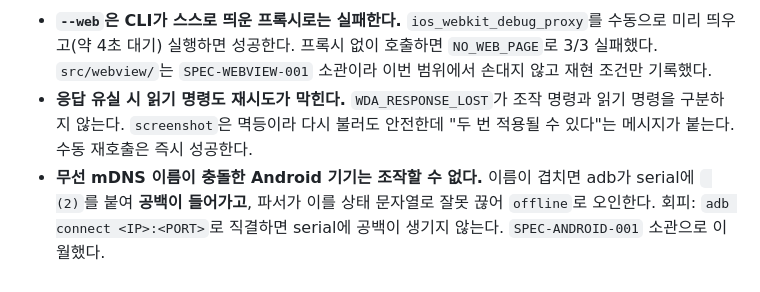
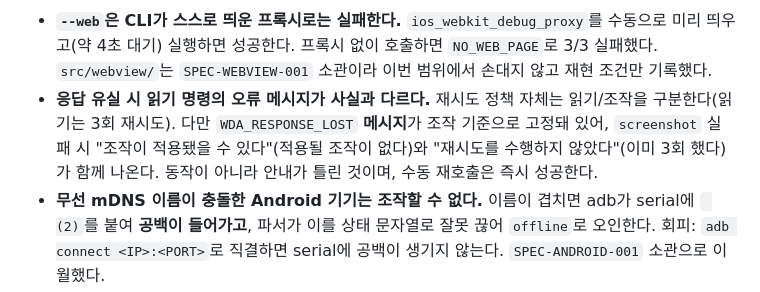
Before and after one commit to hatae94/explore-mobile, a Markdown page: README.md, the part around the change. GitHub-like rendering.

```diff
--- a/README.md
+++ b/README.md
@@ -315,9 +315,11 @@ $ pnpm build       → exit 0
   수동으로 미리 띄우고(약 4초 대기) 실행하면 성공한다. 프록시 없이 호출하면
   `NO_WEB_PAGE`로 3/3 실패했다. `src/webview/`는 `SPEC-WEBVIEW-001` 소관이라
   이번 범위에서 손대지 않고 재현 조건만 기록했다.
-- **응답 유실 시 읽기 명령도 재시도가 막힌다.** `WDA_RESPONSE_LOST`가 조작
-  명령과 읽기 명령을 구분하지 않는다. `screenshot`은 멱등이라 다시 불러도
-  안전한데 "두 번 적용될 수 있다"는 메시지가 붙는다. 수동 재호출은 즉시 성공한다.
+- **응답 유실 시 읽기 명령의 오류 메시지가 사실과 다르다.** 재시도 정책 자체는
+  읽기/조작을 구분한다(읽기는 3회 재시도). 다만 `WDA_RESPONSE_LOST` **메시지**가
+  조작 기준으로 고정돼 있어, `screenshot` 실패 시 "조작이 적용됐을 수 있다"(적용될
+  조작이 없다)와 "재시도를 수행하지 않았다"(이미 3회 했다)가 함께 나온다.
+  동작이 아니라 안내가 틀린 것이며, 수동 재호출은 즉시 성공한다.
 - **무선 mDNS 이름이 충돌한 Android 기기는 조작할 수 없다.** 이름이 겹치면 adb가
   serial에 ` (2)`를 붙여 **공백이 들어가고**, 파서가 이를 상태 문자열로 잘못
   끊어 `offline`로 오인한다. 회피: `adb connect <IP>:<PORT>`로 직결하면 serial에
```
Also changed, not shown: CHANGELOG.md (+13 -4 lines), 1 other file.
